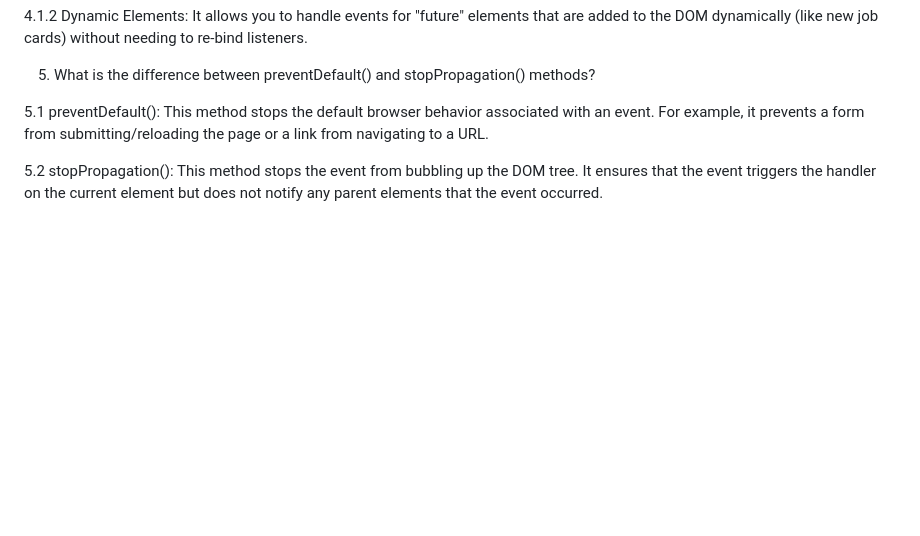
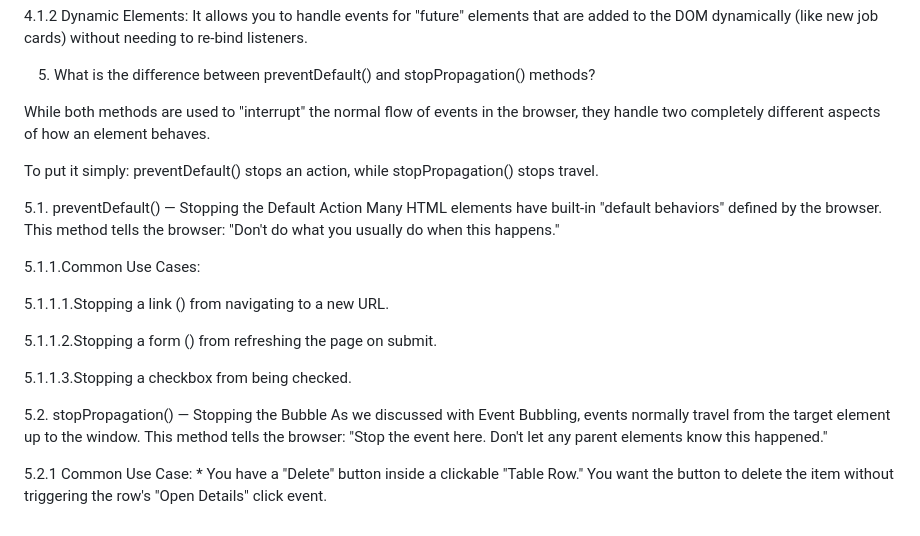
Before and after one commit to bakaul212/Job-Tracker, a Markdown page: README.md, the part around the change. Drawn GitHub-style; blank space fills up the shorter version.

```diff
--- a/README.md
+++ b/README.md
@@ -46,6 +46,22 @@ When you click a button that is nested inside several other elements, the browse
 
 5. What is the difference between preventDefault() and stopPropagation() methods?
 
- 5.1 preventDefault(): This method stops the default browser behavior associated with an event. For example, it prevents a form from submitting/reloading the page or a link from navigating to a URL.
+While both methods are used to "interrupt" the normal flow of events in the browser, they handle two completely different aspects of how an element behaves.
 
- 5.2 stopPropagation(): This method stops the event from bubbling up the DOM tree. It ensures that the event triggers the handler on the current element but does not notify any parent elements that the event occurred.
+To put it simply: preventDefault() stops an action, while stopPropagation() stops travel.
+
+ 5.1. preventDefault() — Stopping the Default Action
+Many HTML elements have built-in "default behaviors" defined by the browser. This method tells the browser: "Don't do what you usually do when this happens."
+
+ 5.1.1.Common Use Cases:
+
+   5.1.1.1.Stopping a link (<a>) from navigating to a new URL.
+
+   5.1.1.2.Stopping a form (<form>) from refreshing the page on submit.
+
+   5.1.1.3.Stopping a checkbox from being checked.
+
+ 5.2. stopPropagation() — Stopping the Bubble
+As we discussed with Event Bubbling, events normally travel from the target element up to the window. This method tells the browser: "Stop the event here. Don't let any parent elements know this happened."
+
+  5.2.1 Common Use Case: * You have a "Delete" button inside a clickable "Table Row." You want the button to delete the item without triggering the row's "Open Details" click event.
```
